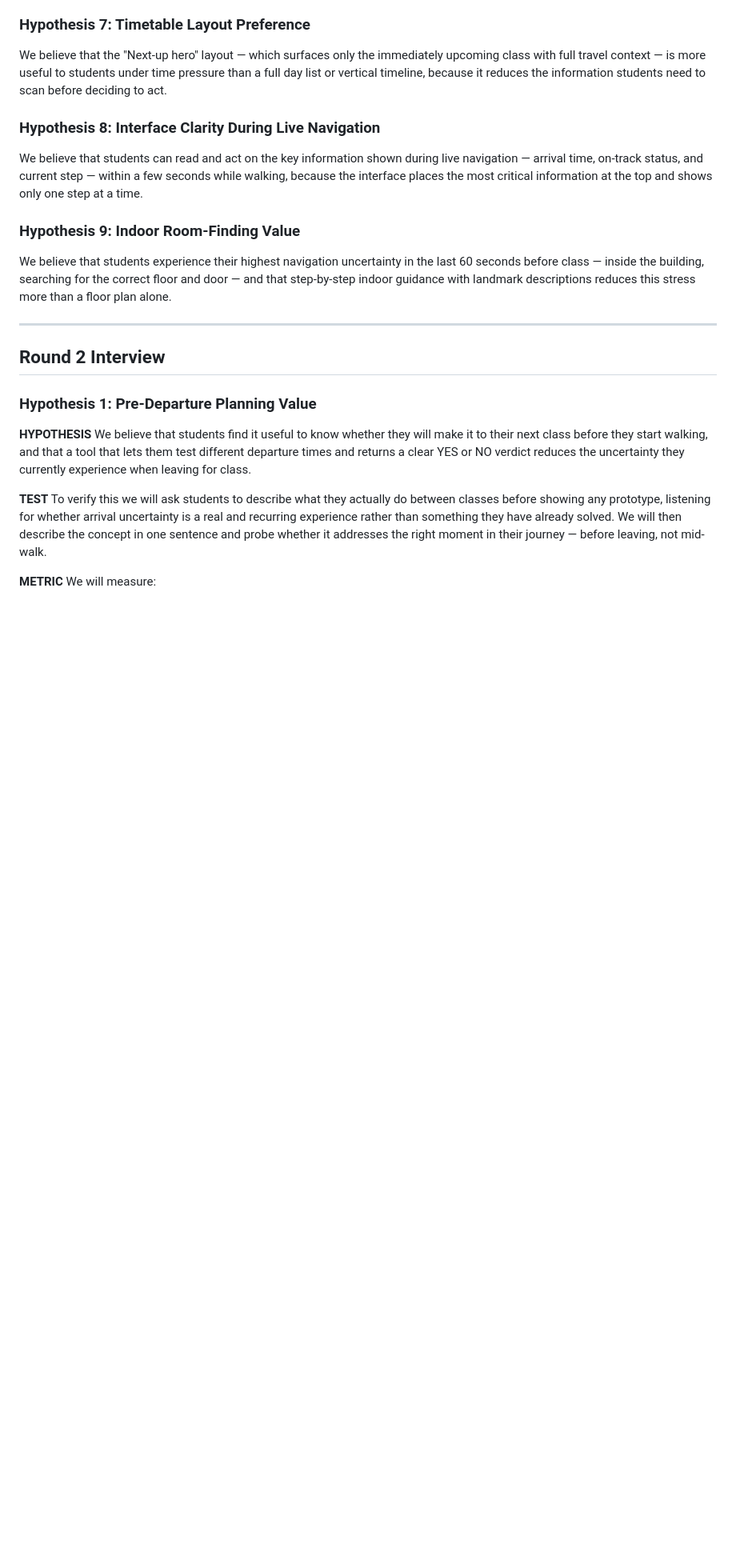
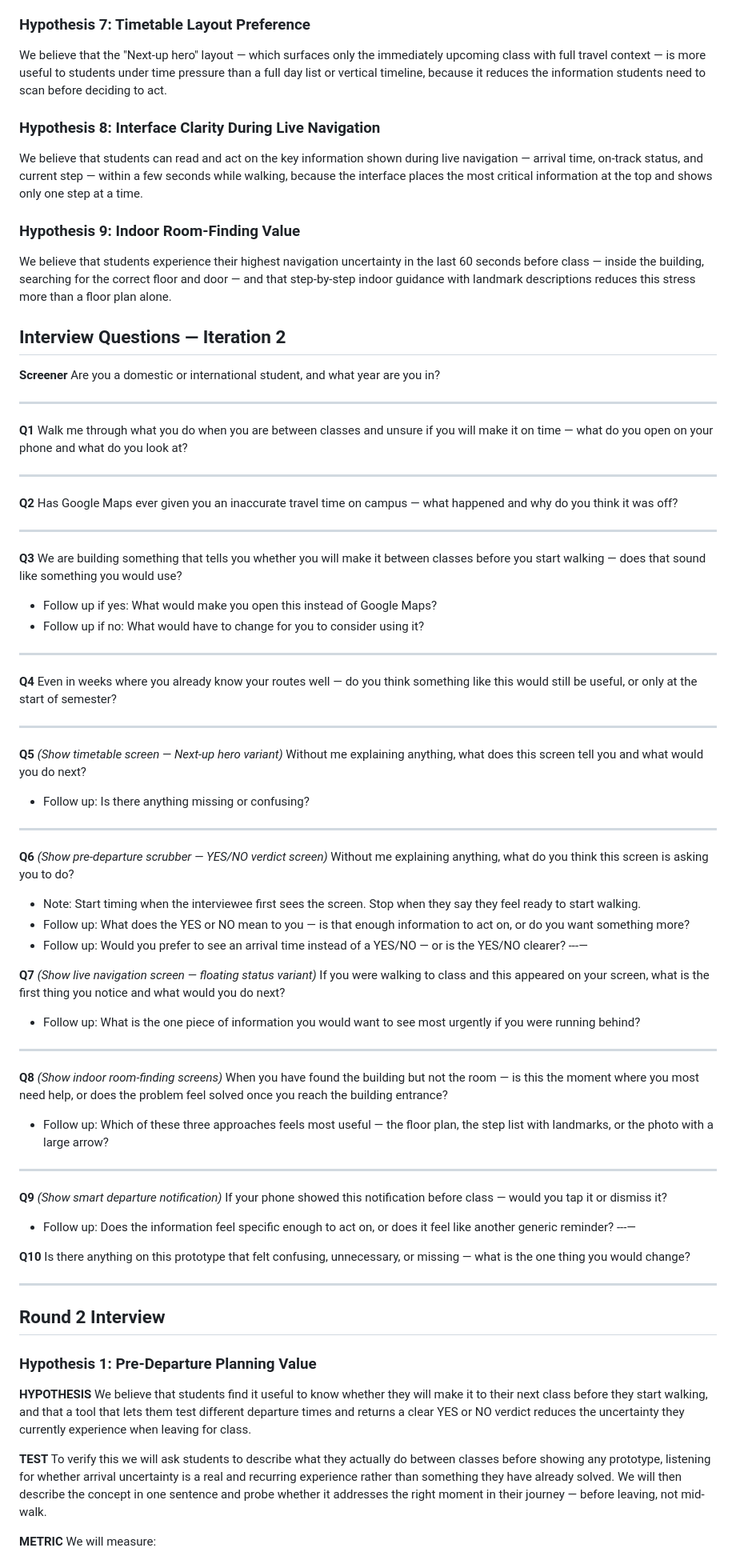
Before and after one commit to adienanimeesha/Team55_Deploy, a Markdown page: Documents/Iteration_2/test_cards_iter_2.md, the part around the change. Shown at 80% size. GitHub-like rendering; blank space fills up the shorter version.

Commit message:
Added interview questions to test cards

```diff
--- a/Documents/Iteration_2/test_cards_iter_2.md
+++ b/Documents/Iteration_2/test_cards_iter_2.md
@@ -26,6 +26,90 @@ We believe that students can read and act on the key information shown during li
 
 ### Hypothesis 9: Indoor Room-Finding Value
 We believe that students experience their highest navigation uncertainty in the last 60 seconds before class — inside the building, searching for the correct floor and door — and that step-by-step indoor guidance with landmark descriptions reduces this stress more than a floor plan alone.
+
+## Interview Questions — Iteration 2
+
+**Screener**
+Are you a domestic or international student, and what year are you in?
+
+---
+
+**Q1**
+Walk me through what you do when you are between classes and unsure
+if you will make it on time — what do you open on your phone and
+what do you look at?
+
+---
+
+**Q2**
+Has Google Maps ever given you an inaccurate travel time on campus
+— what happened and why do you think it was off?
+
+---
+
+**Q3**
+We are building something that tells you whether you will make it
+between classes before you start walking — does that sound like
+something you would use?
+
+- Follow up if yes: What would make you open this instead of Google Maps?
+- Follow up if no: What would have to change for you to consider using it?
+---
+
+**Q4**
+Even in weeks where you already know your routes well — do you think
+something like this would still be useful, or only at the start of semester?
+
+---
+
+**Q5** *(Show timetable screen — Next-up hero variant)*
+Without me explaining anything, what does this screen tell you and
+what would you do next?
+
+- Follow up: Is there anything missing or confusing?
+---
+
+**Q6** *(Show pre-departure scrubber — YES/NO verdict screen)*
+Without me explaining anything, what do you think this screen is
+asking you to do?
+
+- Note: Start timing when the interviewee first sees the screen.
+ Stop when they say they feel ready to start walking.
+- Follow up: What does the YES or NO mean to you — is that
+ enough information to act on, or do you want something more?
+- Follow up: Would you prefer to see an arrival time instead of
+ a YES/NO — or is the YES/NO clearer?
+---—
+
+**Q7** *(Show live navigation screen — floating status variant)*
+If you were walking to class and this appeared on your screen,
+what is the first thing you notice and what would you do next?
+
+- Follow up: What is the one piece of information you would want
+ to see most urgently if you were running behind?
+---
+
+**Q8** *(Show indoor room-finding screens)*
+When you have found the building but not the room — is this the
+moment where you most need help, or does the problem feel solved
+once you reach the building entrance?
+
+- Follow up: Which of these three approaches feels most useful —
+ the floor plan, the step list with landmarks, or the photo with
+ a large arrow?
+---
+
+**Q9** *(Show smart departure notification)*
+If your phone showed this notification before class — would you
+tap it or dismiss it?
+
+- Follow up: Does the information feel specific enough to act on,
+ or does it feel like another generic reminder?
+---—
+
+**Q10**
+Is there anything on this prototype that felt confusing, unnecessary,
+or missing — what is the one thing you would change?
 
 ---
 
```
